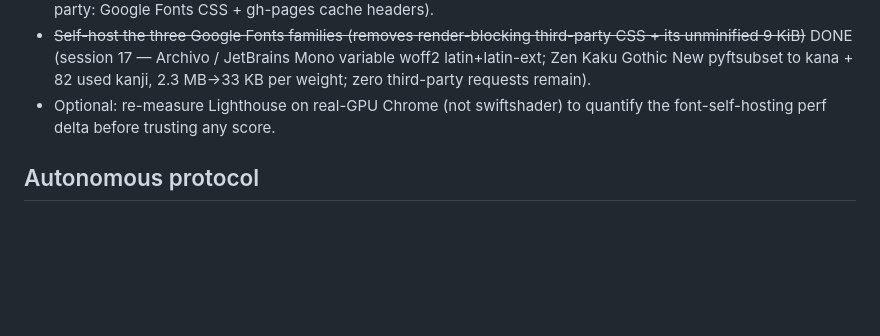
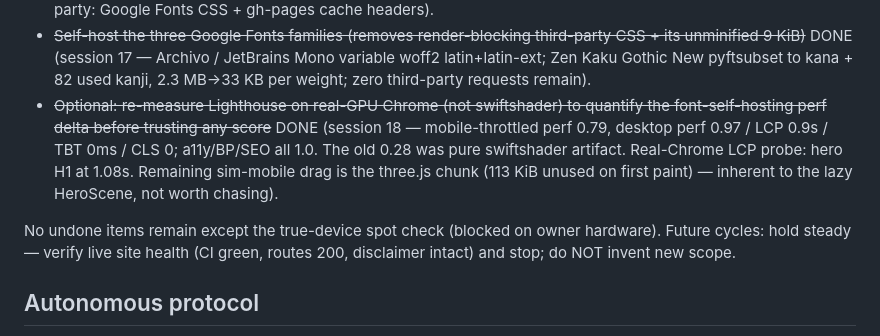
Before and after one commit to ouomoxo/kurogane, a Markdown page: docs/NEXT_ACTIONS.md, the part around the change. Rendered like a GitHub page; blank space fills up the shorter version.

```diff
--- a/docs/NEXT_ACTIONS.md
+++ b/docs/NEXT_ACTIONS.md
@@ -55,8 +55,17 @@ smallest honest increment first):
   JetBrains Mono variable woff2 latin+latin-ext; Zen Kaku Gothic New
   pyftsubset to kana + 82 used kanji, 2.3 MB→33 KB per weight; zero
   third-party requests remain).
-- Optional: re-measure Lighthouse on real-GPU Chrome (not swiftshader) to
-  quantify the font-self-hosting perf delta before trusting any score.
+- ~~Optional: re-measure Lighthouse on real-GPU Chrome (not swiftshader) to
+  quantify the font-self-hosting perf delta before trusting any score~~ DONE
+  (session 18 — mobile-throttled perf 0.79, desktop perf 0.97 / LCP 0.9s /
+  TBT 0ms / CLS 0; a11y/BP/SEO all 1.0. The old 0.28 was pure swiftshader
+  artifact. Real-Chrome LCP probe: hero H1 at 1.08s. Remaining sim-mobile
+  drag is the three.js chunk (113 KiB unused on first paint) — inherent to
+  the lazy HeroScene, not worth chasing).
+
+No undone items remain except the true-device spot check (blocked on owner
+hardware). Future cycles: hold steady — verify live site health (CI green,
+routes 200, disclaimer intact) and stop; do NOT invent new scope.
 
 ## Autonomous protocol
 Main-session cron re-enters this file each cycle, picks the top undone item,
```
Also changed, not shown: docs/SESSION_LOG.md (+17 -0 lines).
